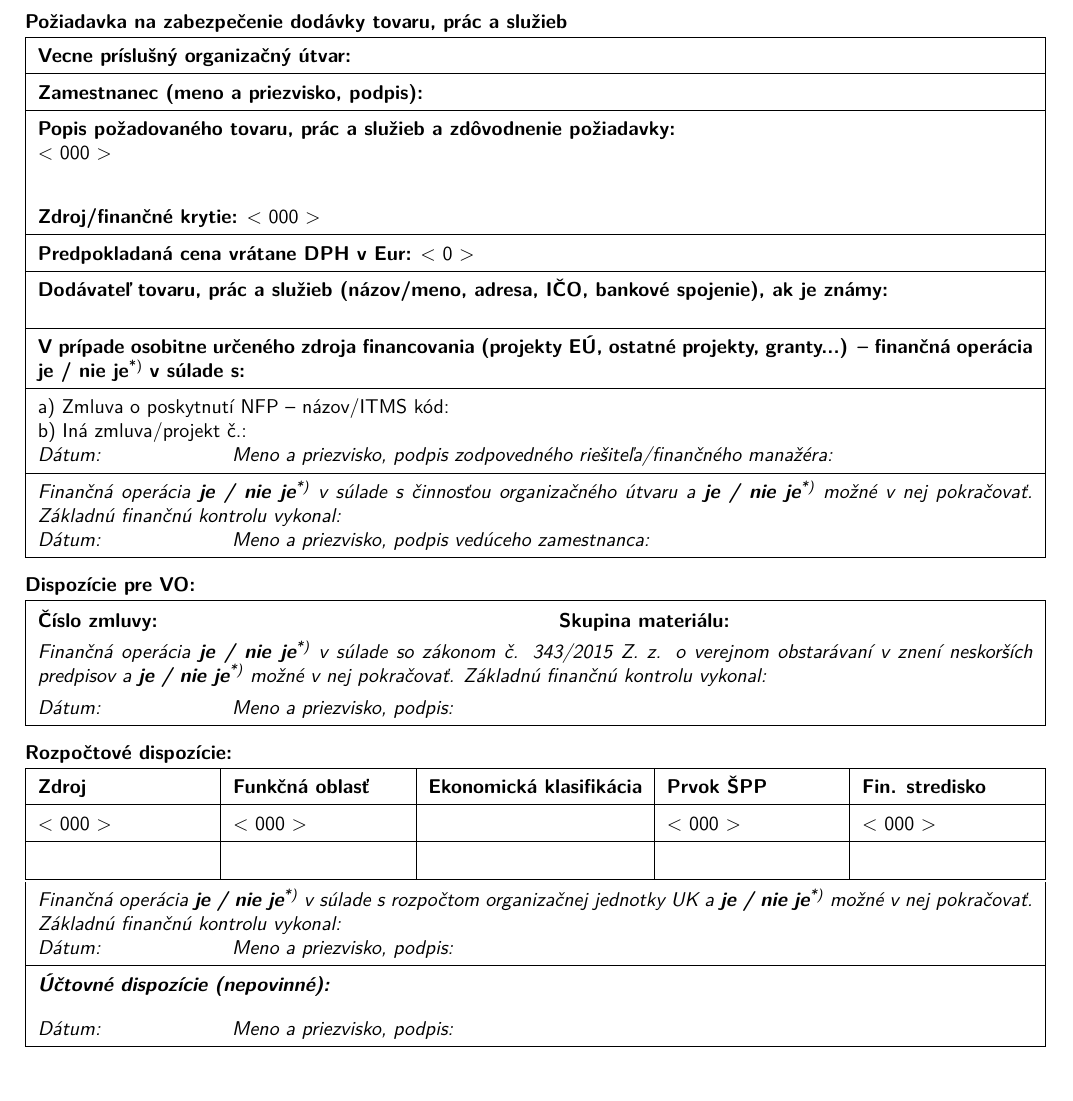
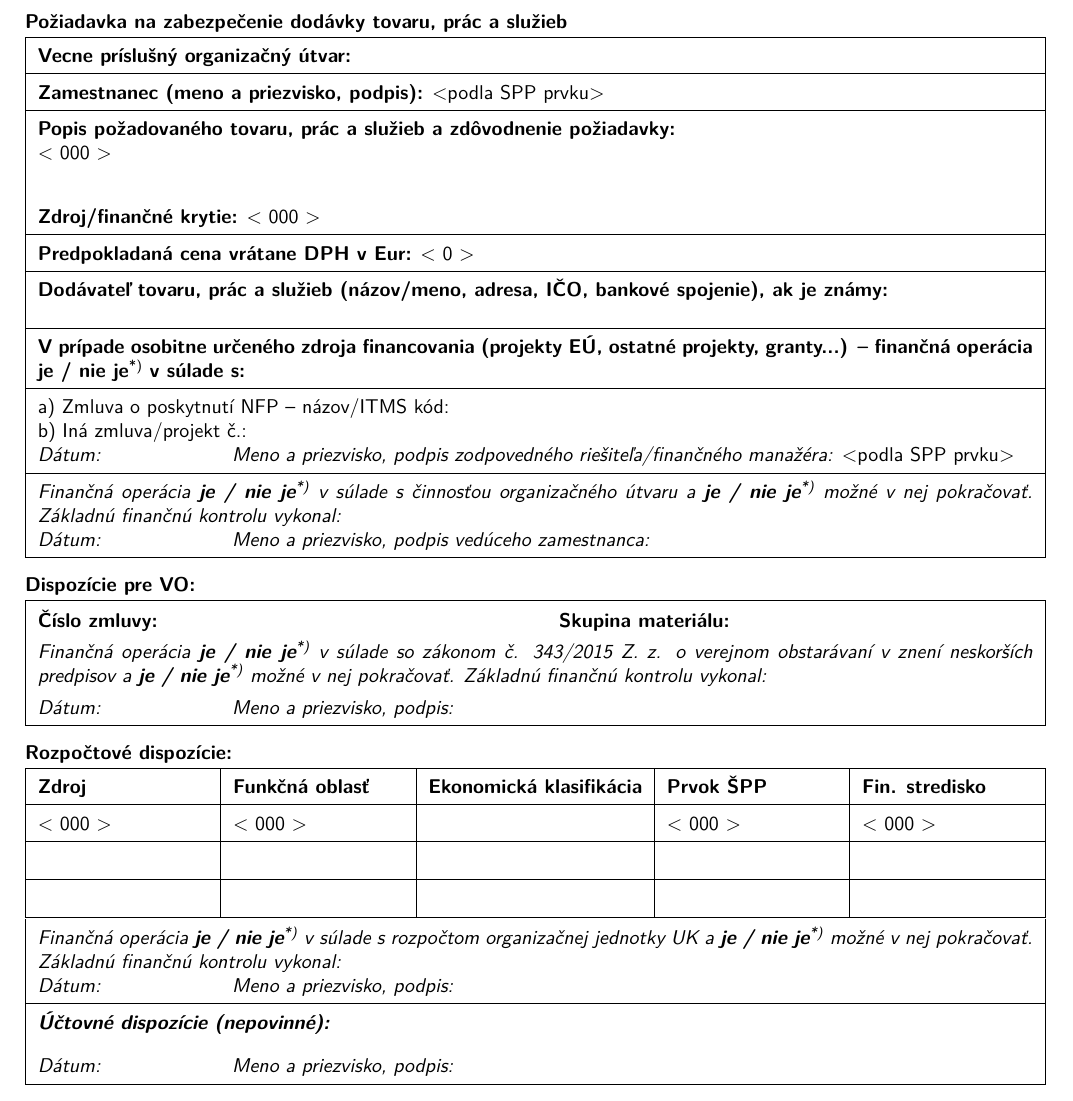
Before and after one commit to TIS2023-FMFI/pracovne-cesty, a LaTeX document (src/resources/views/latex/kontrolny_list.tex): part of the page, cut so that both start at the same text. Compiled offline with pdfLaTeX.

```diff
--- a/src/storage/app/pdf_templates/kontrolny_list.tex
+++ b/src/resources/views/latex/kontrolny_list.tex
@@ -51,7 +51,7 @@
 
 	\textbf{Vecne príslušný organizačný útvar:} \\ \hline
 
-	\textbf{Zamestnanec (meno a priezvisko, podpis):} \\ \hline
+	\textbf{Zamestnanec (meno a priezvisko, podpis):} <podla SPP prvku> \\ \hline
 
 	\begin{tabular}[c]{@{}p{\linewidth}@{}}
 		\textbf{Popis požadovaného tovaru, prác a služieb a zdôvodnenie požiadavky:}
@@ -78,7 +78,7 @@
 
 		b) Iná zmluva/projekt č.:
 
-		\textit{Dátum:} \hspace{2cm} \textit{Meno a priezvisko, podpis zodpovedného riešiteľa/finančného manažéra:}
+		\textit{Dátum:} \hspace{2cm} \textit{Meno a priezvisko, podpis zodpovedného riešiteľa/finančného manažéra:} <podla SPP prvku>
 	\end{tabular} \\ \hline
 
 	\begin{tabular}[c]{@{}p{\linewidth}@{}}
@@ -117,6 +117,7 @@
 	\textbf{Zdroj} & \textbf{Funkčná oblasť} & \textbf{Ekonomická klasifikácia} & \textbf{Prvok ŠPP} & \textbf{Fin. stredisko} \\ \hline
 	\source & \functionalRegion & & \sppSymbol & \financialCentre \\ \hline
 	& & & & \\ \hline
+	& & & & \\ \hline
 \end{tabularx}
 \begin{tabular}{|p{0.975\linewidth}|}
 	\textit{Finančná operácia \textbf{je / nie je}\textsuperscript{*)} v súlade s rozpočtom organizačnej jednotky UK a \textbf{je / nie je}\textsuperscript{*)} možné v nej pokračovať. Základnú finančnú kontrolu vykonal:}
```
Also changed, not shown: src/resources/views/latex/cestne_vyhlasenie_k_zahranicnej_pc.tex (renamed from src/storage/app/pdf_templates/cestne_vyhlasenie_k_zahranicnej_pc.tex), src/resources/views/latex/dohoda_o_poskytnuti_cestovnych_nahrad.tex (renamed from src/storage/app/pdf_templates/dohoda_o_poskytnuti_cestovnych_nahrad.tex), src/resources/views/latex/images/uk_logo.png (renamed from src/storage/app/pdf_templates/images/uk_logo.png), src/resources/views/latex/images/uk_logo_square.png (renamed from src/storage/app/pdf_templates/images/uk_logo_square.png), src/resources/views/latex/platobny_prikaz.tex (renamed from src/storage/app/pdf_templates/platobny_prikaz.tex), src/resources/views/latex/sprava_z_tuzemskej_pc.tex (renamed from src/storage/app/pdf_templates/sprava_z_tuzemskej_pc.tex), src/resources/views/latex/sprava_zo_zahranicnej_pc.tex (renamed from src/storage/app/pdf_templates/sprava_zo_zahranicnej_pc.tex), src/resources/views/latex/kontrolny_list.tex (2 more changed lines).
